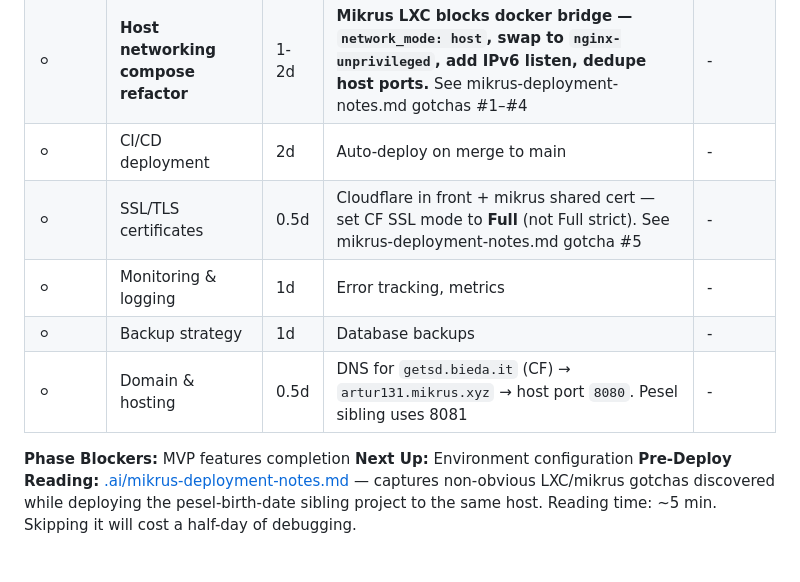
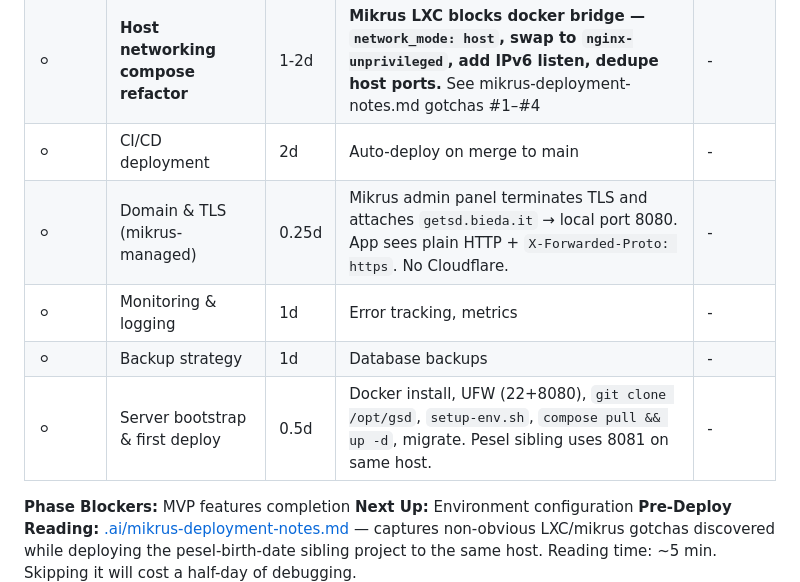
Before and after one commit to martenn/gsd, a Markdown page: .ai/project-tracker.md, the part around the change. GitHub-like rendering; blank space fills up the shorter version.

```diff
--- a/.ai/project-tracker.md
+++ b/.ai/project-tracker.md
@@ -517,10 +517,10 @@ Infra:    ██████████████████░░ 94% (16/1
 | ⚪     | Docker production build            | 1d   | Optimized images                                                                               | -     |
 | ⚪     | **Host networking compose refactor** | 1-2d | **Mikrus LXC blocks docker bridge — `network_mode: host`, swap to `nginx-unprivileged`, add IPv6 listen, dedupe host ports.** See mikrus-deployment-notes.md gotchas #1–#4 | -     |
 | ⚪     | CI/CD deployment                   | 2d   | Auto-deploy on merge to main                                                                   | -     |
-| ⚪     | SSL/TLS certificates               | 0.5d | Cloudflare in front + mikrus shared cert — set CF SSL mode to **Full** (not Full strict). See mikrus-deployment-notes.md gotcha #5 | -     |
+| ⚪     | Domain & TLS (mikrus-managed)      | 0.25d | Mikrus admin panel terminates TLS and attaches `getsd.bieda.it` → local port 8080. App sees plain HTTP + `X-Forwarded-Proto: https`. No Cloudflare. | -     |
 | ⚪     | Monitoring & logging               | 1d   | Error tracking, metrics                                                                        | -     |
 | ⚪     | Backup strategy                    | 1d   | Database backups                                                                               | -     |
-| ⚪     | Domain & hosting                   | 0.5d | DNS for `getsd.bieda.it` (CF) → `artur131.mikrus.xyz` → host port `8080`. Pesel sibling uses 8081 | -     |
+| ⚪     | Server bootstrap & first deploy    | 0.5d | Docker install, UFW (22+8080), `git clone /opt/gsd`, `setup-env.sh`, `compose pull && up -d`, migrate. Pesel sibling uses 8081 on same host. | -     |
 
 **Phase Blockers:** MVP features completion
 **Next Up:** Environment configuration
```
Also changed, not shown: .ai/mikrus-deployment-notes.md (+9 -9 lines), DEPLOYMENT.md (+1 -1 lines).
